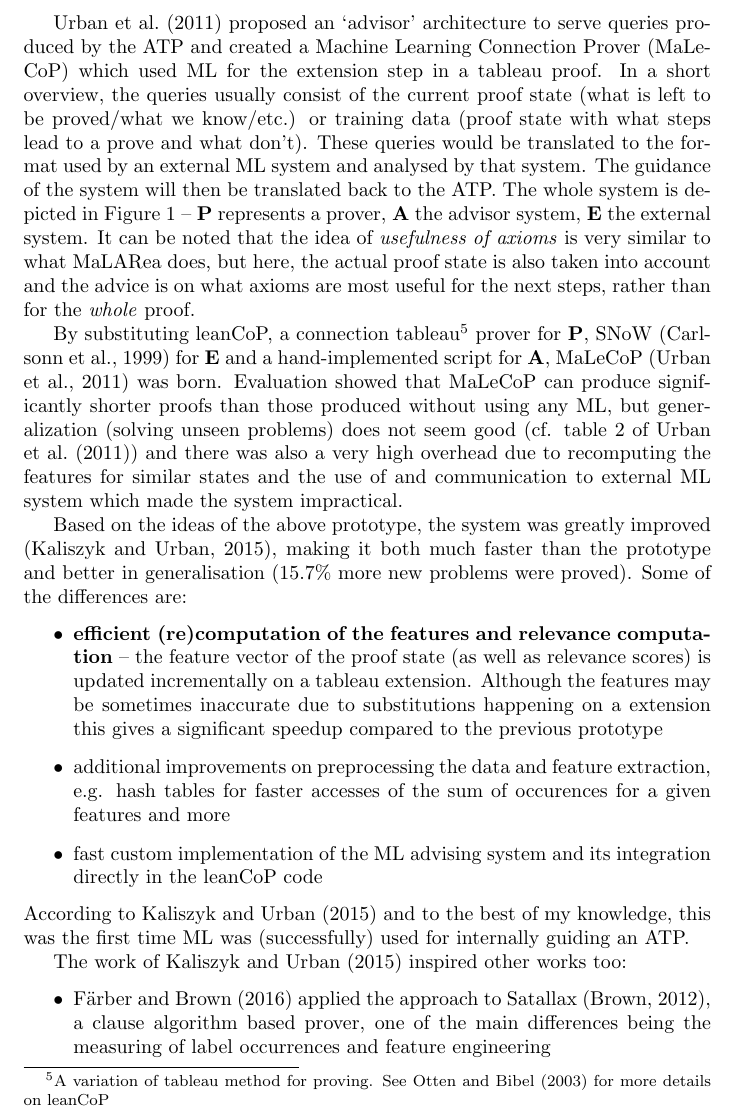
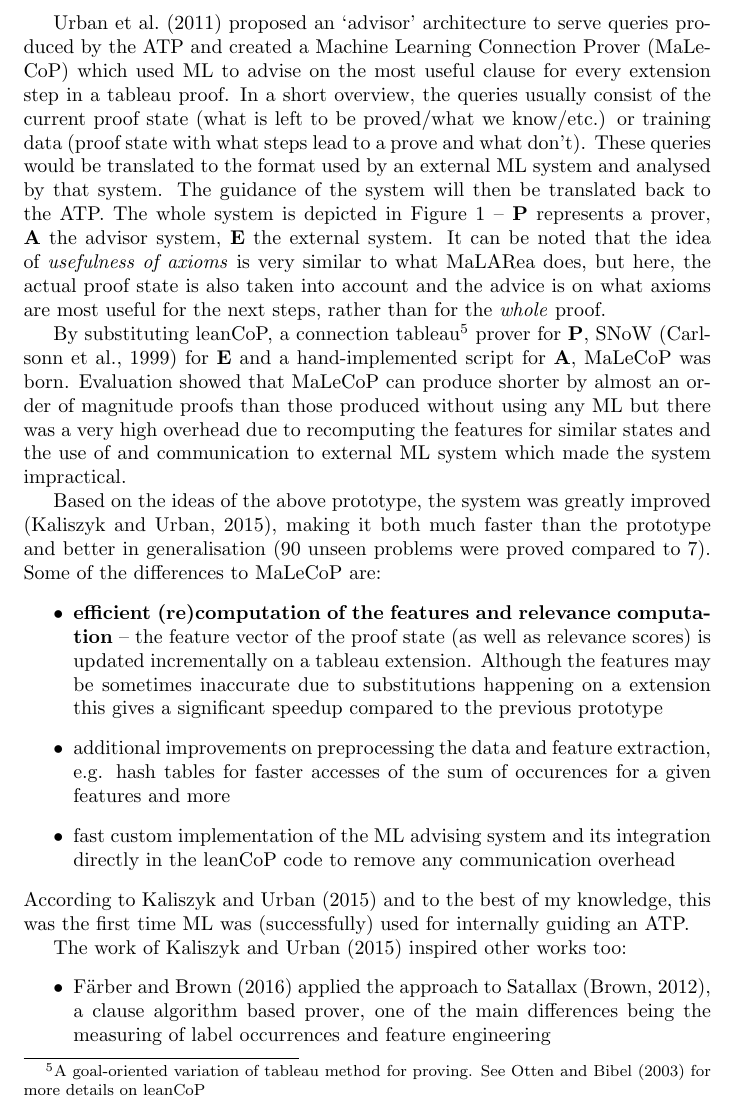
Before and after one commit to HekpoMaH/L18, a LaTeX document (survey.tex): part of page 5 of 9, cut so that both start at the same text. Compiled offline with pdfLaTeX.

Commit message:
small fixes

```diff
--- a/survey.tex
+++ b/survey.tex
@@ -182,32 +182,32 @@ Automated Theorem Prover.
 
 \cite{malecop} proposed an `advisor' architecture to serve queries produced by
 the ATP and created a Machine Learning Connection Prover (MaLeCoP) which used
-ML for the extension step in a tableau proof. In a short overview, the queries
-usually consist of the current proof state (what is left to be proved/what we
-know/etc.) or training data (proof state with what steps lead to a prove and
-what don't). These queries would be translated to the format used by an
-external ML system and analysed by that system.  The guidance of the system
-will then be translated back to the ATP. The whole system is depicted in Figure
-\ref{fig:malecop} -- \textbf{P} represents a prover, \textbf{A} the advisor
-system, \textbf{E} the external system. It can be noted that the idea of
-\emph{usefulness of axioms} is very similar to what MaLARea does, but here, the
-actual proof state is also taken into account and the advice is on what axioms
-are most useful for the next steps, rather than for the \emph{whole} proof.
+ML to advise on the most useful clause for every extension step in a tableau
+proof. In a short overview, the queries usually consist of the current proof
+state (what is left to be proved/what we know/etc.) or training data (proof
+state with what steps lead to a prove and what don't). These queries would be
+translated to the format used by an external ML system and analysed by that
+system. The guidance of the system will then be translated back to the ATP.
+The whole system is depicted in Figure \ref{fig:malecop} -- \textbf{P}
+represents a prover, \textbf{A} the advisor system, \textbf{E} the external
+system. It can be noted that the idea of \emph{usefulness of axioms} is very
+similar to what MaLARea does, but here, the actual proof state is also taken
+into account and the advice is on what axioms are most useful for the next
+steps, rather than for the \emph{whole} proof.
 
-By substituting leanCoP, a connection tableau\footnote{A variation of
-tableau method for proving. See \cite{leancop} for more details on leanCoP}
-prover for \textbf{P}, SNoW \citep{SNoW} for \textbf{E} and a hand-implemented
-script for \textbf{A}, MaLeCoP \citep{malecop} was born. Evaluation showed that
-MaLeCoP can produce significantly shorter proofs than those produced without
-using any ML, but generalization (solving unseen problems) does not seem good
-(cf. table 2 of \cite{malecop}) and there was also a very high overhead due to
-recomputing the features for similar states and the use of and communication to
-external ML system which made the system impractical.
+By substituting leanCoP, a connection tableau\footnote{A goal-oriented
+variation of tableau method for proving. See \cite{leancop} for more details on
+leanCoP} prover for \textbf{P}, SNoW \citep{SNoW} for \textbf{E} and
+a hand-implemented script for \textbf{A}, MaLeCoP was born. Evaluation showed
+that MaLeCoP can produce shorter by almost an order of magnitude proofs than
+those produced without using any ML but there was a very high overhead due
+to recomputing the features for similar states and the use of and communication
+to external ML system which made the system impractical.
 
 Based on the ideas of the above prototype, the system was greatly improved
 \citep{femalecop}, making it both much faster than the prototype and better in
-generalisation (15.7\% more new problems were proved). Some of the differences
-are:
+generalisation (90 unseen problems were proved compared to 7). Some of the
+differences to MaLeCoP are:
 \begin{itemize}
     \item \textbf{efficient (re)computation of the features and relevance
         computation} -- the feature vector of the proof state (as well as
@@ -219,7 +219,8 @@ are:
         extraction, e.g. hash tables for faster accesses of the sum of
         occurences for a given features and more
     \item fast custom implementation of the ML advising system and its
-        integration directly in the leanCoP code
+        integration directly in the leanCoP code to remove any communication
+        overhead
 \end{itemize}
 According to \cite{femalecop} and to the best of my knowledge, this was
 the first time ML was (successfully) used for internally guiding an ATP.
```
Also changed, not shown: survey.pdf, 4 other files.
